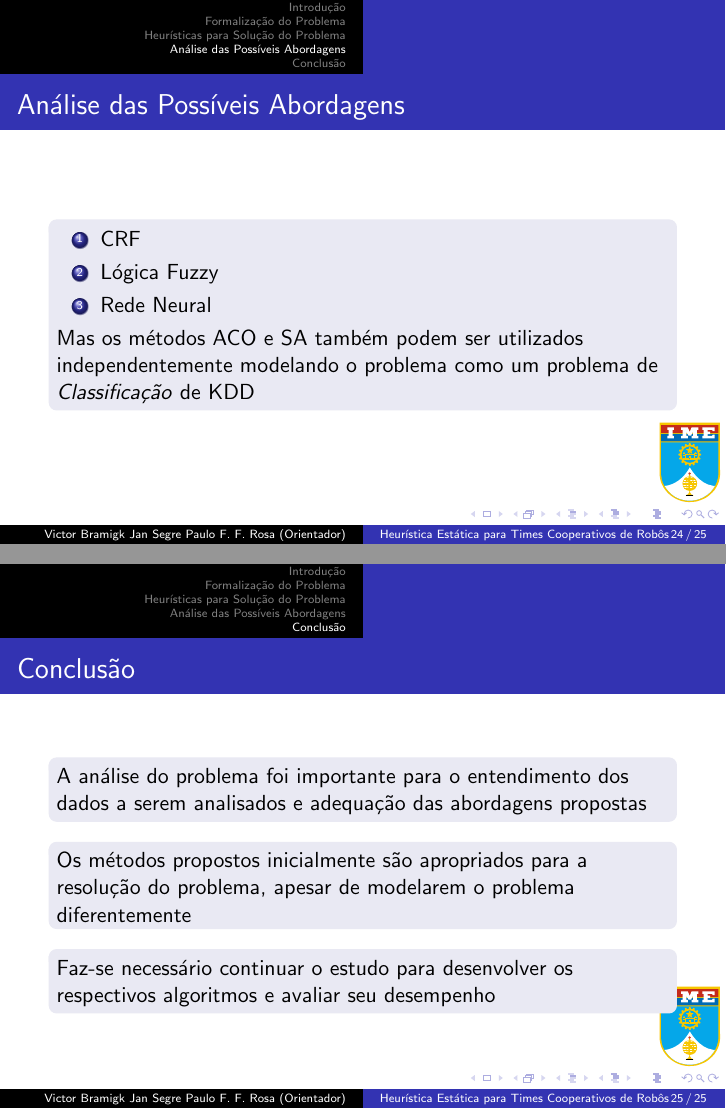
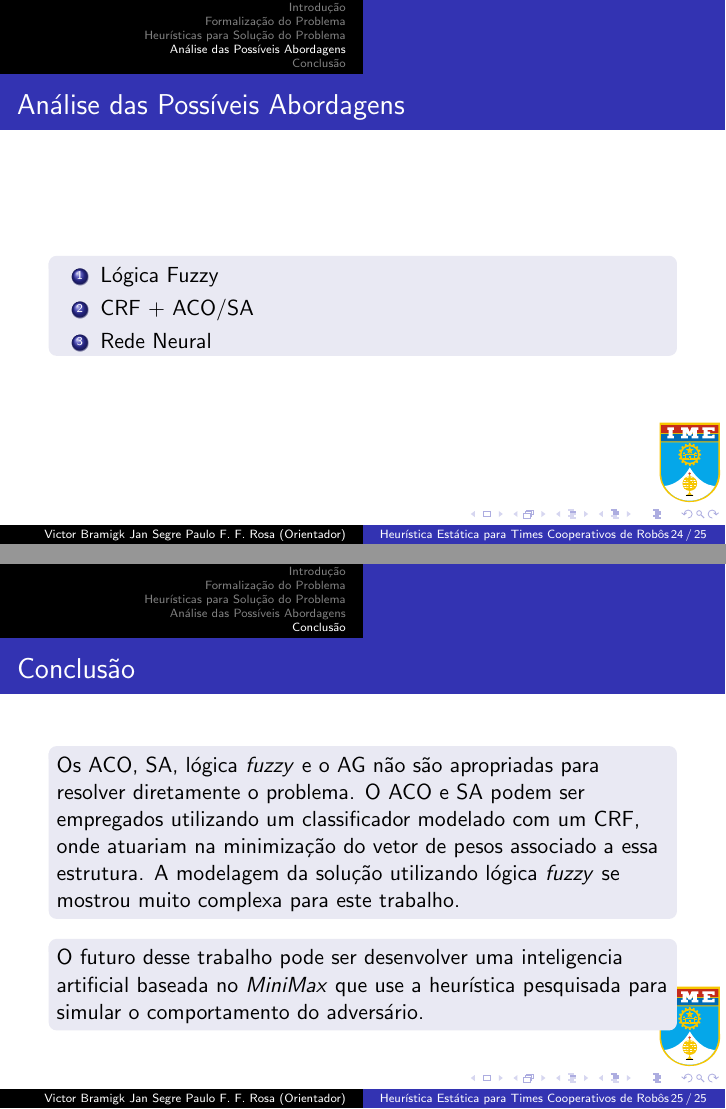
Before and after one commit to legacy-roboime/ip-jan-bramigk, LaTeX slides (relatorio/apresentacao.tex, which reads relatorio/sections/analise.tex, relatorio/sections/prox_etp.tex): pages 24 and 25 of 25, joined at a grey line. Compiled offline with pdfLaTeX.

Commit message:
Últimos ajustes antes da apresentação da VF.

```diff
--- a/relatorio/sections/analise.tex
+++ b/relatorio/sections/analise.tex
@@ -6,12 +6,9 @@
   \begin{block}{}
 
     \begin{enumerate}
-      \item CRF
       \item Lógica Fuzzy
+      \item CRF + ACO/SA
       \item Rede Neural
     \end{enumerate}
-
-    Mas os métodos ACO e SA também podem ser utilizados independentemente
-    modelando o problema como um problema de \textit{Classificação} de KDD
   \end{block}
 }
--- a/relatorio/sections/prox_etp.tex
+++ b/relatorio/sections/prox_etp.tex
@@ -2,19 +2,18 @@
 \frame{
   \frametitle{Conclusão}
   \begin{block}{}
-    A análise do problema foi importante para o
-    entendimento dos dados a serem analisados
-    e adequação das abordagens propostas
+    Os ACO, SA, lógica \textit{fuzzy} e o AG não são apropriadas para resolver
+    diretamente o problema. O ACO e SA podem ser empregados utilizando um
+    classificador modelado com um CRF, onde atuariam na minimização do vetor de
+    pesos associado a essa estrutura. A modelagem da solução utilizando lógica
+    \textit{fuzzy} se mostrou muito complexa para este trabalho.
   \end{block}
 
   \begin{block}{}
-    Os métodos propostos inicialmente são apropriados
-    para a resolução do problema, apesar de modelarem
-    o problema diferentemente
-  \end{block}
-
-  \begin{block}{}
-    Faz-se necessário continuar o estudo para desenvolver
-    os respectivos algoritmos e avaliar seu desempenho
+    O futuro desse trabalho pode ser desenvolver uma inteligencia artificial
+    baseada no \textit{MiniMax} que use a heurística pesquisada para simular o
+    comportamento do adversário.
   \end{block}
 }
+
+% vim: tw=79
```
